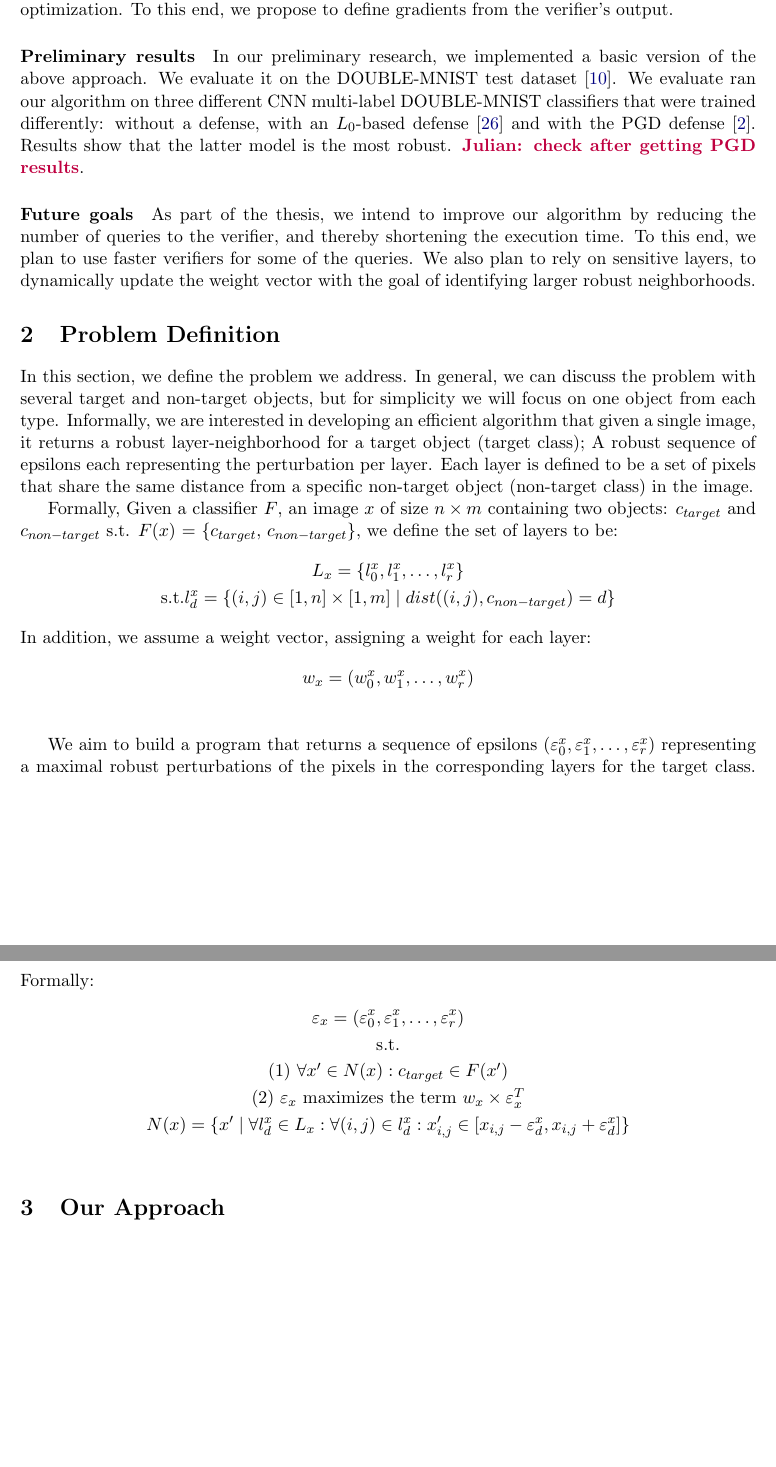
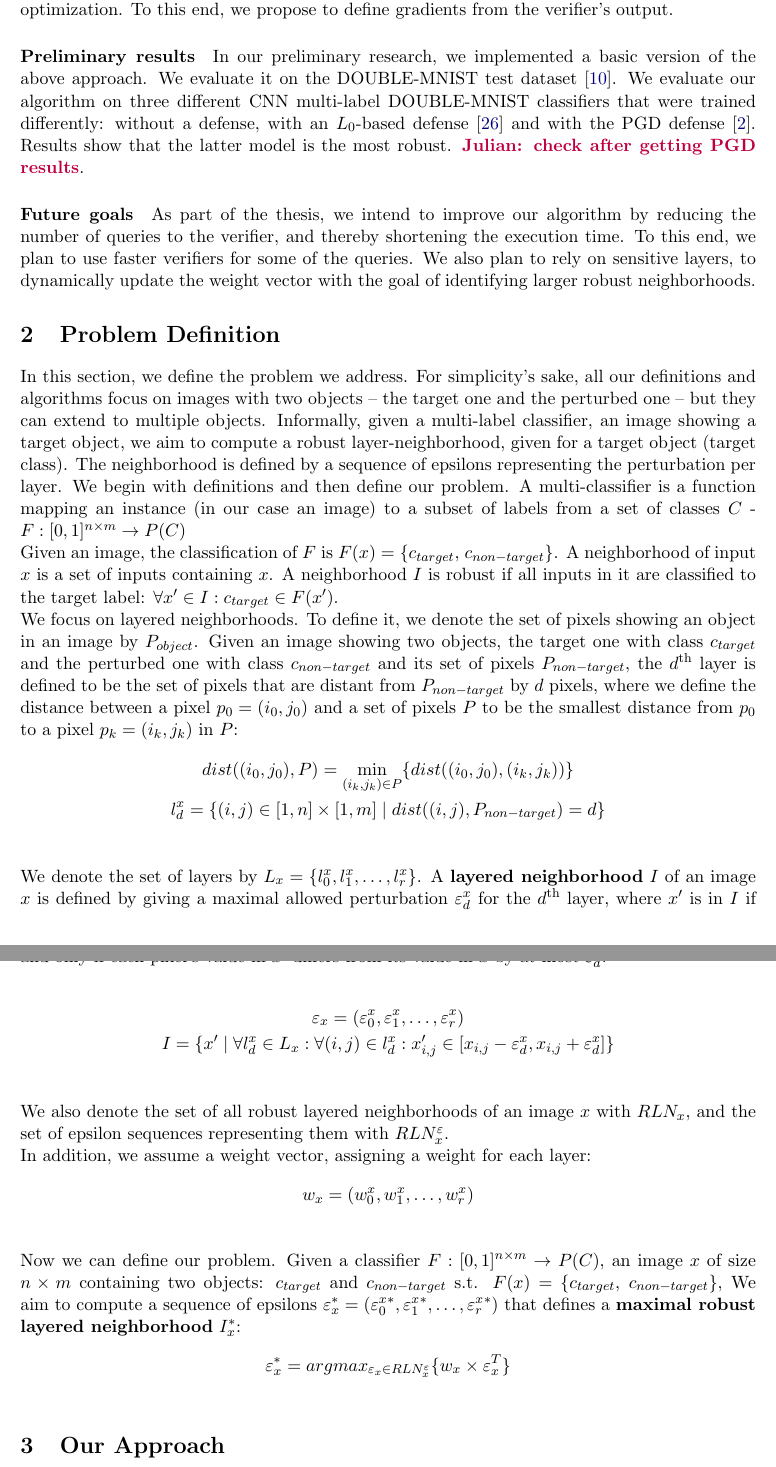
Before and after one commit to julianmour/Msc_thesis_proposal, a LaTeX document (main.tex, which reads OurApproach.tex, probDef.tex): two parts of pages 2 and 3 of 9 before the commit and two parts of pages 2 and 3 of 10 after it, joined at a grey line, cut so that both start at the same text, the shorter picture padded with empty space. The pictures show the PDF file out/main.pdf that the author committed with the source.

Commit message:
fixed our approach and problem definition

```diff
--- a/OurApproach.tex
+++ b/OurApproach.tex
@@ -37,6 +37,3 @@ In particular, the verifier only has to prove that one of the labels is the targ
     The CEGIS components takes a non-robust neighborhood and the previously robust neighborhood attempts to identify directions of the previously robust neighborhood that cannot be further expanded. %If the neighborhood checked by the verifier isn't robust, then we skip the optimization part.
     %Instead, we try to minimally shrink the neighborhood so that its robust.
     Computing the exact directions requires an exponential number of queries to the verifier.
-    Instead, we assume a cutting weights vector;
-    A cutting weight per layer, where we shrink the current non-robust layer-neighborhood in the direction of the previously robust neighborhood, each layer according to its cutting weight.
-    Formally:
--- a/probDef.tex
+++ b/probDef.tex
@@ -19,20 +13,49 @@ A layered neighborhood is \Dana{complete in words and mathematically}.
-We can define our problem.
-Given a classifier $F$\Dana{complete its function}, an image $x$ of size $n\times m$ containing two objects: $c_{target}$ and $c_{non-target}$ \textrm{s.t.} $F(x)$ = \{$c_{target}$, $c_{non-target}$\}, \Dana{probably merge with the above}
-we define the set of layers to be:
+A multi-classifier is a function mapping an instance (in our case an image) to a subset of labels from a set of classes $C$ -
+%\Dana{complete}
+$F:[0, 1]^{n \times m} \rightarrow P(C)$\\
+%\Dana{complete}.
+Given an image, the classification of $F$ is $F(x)$ = \{$c_{target}$, $c_{non-target}$\}.
+%\Dana{complete}.
+A neighborhood of input $x$ is a set of inputs containing $x$.
+A neighborhood $I$ is robust if all inputs in it are classified to the target label: $\forall x' \in I: c_{target} \in F(x').$\\
+%\Dana{complette with words and with mathematical notation}.
+We focus on layered neighborhoods.
+To define it, we denote the set of pixels showing an object in an image by $P_{object}$.
+Given an image showing two objects, the target one with class $c_{target}$ and the perturbed one with class $c_{non-target}$ and its set of pixels $P_{non-target}$, the $d^\text{th}$ layer is defined to be the set of pixels that are distant from $P_{non-target}$ by $d$ pixels, where we define the distance between a pixel $p_0 = (i_0, j_0)$ and a set of pixels $P$ to be the smallest distance from $p_0$ to a pixel $p_k = (i_k, j_k)$ in $P$:
 \begin{gather*}
-    L_x = \{l_0^x, l_1^x, \ldots, l_r^x\}\\
-    \textrm{s.t.}  l_d^x = \{(i,j) \in [1,n]\times [1,m] \mid dist((i, j), c_{non-target}) = d\}
+    dist((i_0,j_0), P) = \min_{(i_k, j_k) \in P}\{dist((i_0, j_0), (i_k, j_k))\}\\
+    l_d^x = \{(i,j) \in [1,n]\times [1,m] \mid dist((i, j), P_{non-target}) = d\}\\
 \end{gather*}
+%Formally, we define the set of layers $L_x$:
+%\begin{gather*}
+%    L_x = \{l_0^x, l_1^x, \ldots, l_r^x\}\\
+%    \textrm{s.t.}  l_d^x = \{(i,j) \in [1,n]\times [1,m] \mid dist((i, j),$ non-target object$) = d\}
+%\end{gather*}
+We denote the set of layers by $L_x = \{l_0^x, l_1^x, \ldots, l_r^x\}$.
+A \textbf{layered neighborhood} $I$ of an image $x$ is defined by giving a maximal allowed perturbation $\varepsilon_d^x$ for the $d^\text{th}$ layer, where $x'$ is in $I$ if and only if each pixel's value in $x'$ differs from its value in $x$ by at most $\varepsilon_d^x$:\\
+%\Dana{complete in words and mathematically}.
+\begin{gather*}
+    \varepsilon_x = (\varepsilon_0^x, \varepsilon_1^x, \ldots, \varepsilon_r^x)\\
+    I = \{x' \mid \forall l_d^x\in L_x: \forall (i,j)\in l_d^x: x'_{i,j} \in [x_{i,j}-\varepsilon_d^x, x_{i,j}+\varepsilon_d^x]\}\\
+\end{gather*}
+We also denote the set of all robust layered neighborhoods of an image $x$ with $RLN_x$, and the set of epsilon sequences representing them with $RLN_x^\varepsilon$.\\
 In addition, we assume a weight vector, assigning a weight for each layer:
 \begin{gather*}
     w_x = (w_0^x, w_1^x, \ldots, w_r^x)\\
 \end{gather*}
-\Dana{probably merge with the above}
-We aim to build a program that returns a sequence of epsilons $(\varepsilon_0^x, \varepsilon_1^x, \ldots, \varepsilon_r^x)$ representing a maximal robust perturbations of the pixels in the corresponding layers for the target class.
-Formally:
+Now we can define our problem.
+Given a classifier $F:[0, 1]^{n \times m} \rightarrow P(C)$, an image $x$ of size $n\times m$ containing two objects: $c_{target}$ and $c_{non-target}$ \textrm{s.t.} $F(x)$ = \{$c_{target}$, $c_{non-target}$\},
+%\Dana{probably merge with the above}
+%we define the set of layers to be:
+%\begin{gather*}
+%    L_x = \{l_0^x, l_1^x, \ldots, l_r^x\}\\
+%    \textrm{s.t.}  l_d^x = \{(i,j) \in [1,n]\times [1,m] \mid dist((i, j), c_{non-target}) = d\}
+%\end{gather*}
+%In addition, we assume a weight vector, assigning a weight for each layer:
+%\begin{gather*}
+%    w_x = (w_0^x, w_1^x, \ldots, w_r^x)\\
+%\end{gather*}
+%\Dana{probably merge with the above}
+We aim to compute a sequence of epsilons $\varepsilon_x^* = ({\varepsilon_0^x}^*, {\varepsilon_1^x}^*, \ldots, {\varepsilon_r^x}^*)$ that defines a \textbf{maximal robust layered neighborhood} $I_x^*$:
 \begin{gather*}
-    \varepsilon_x = (\varepsilon_0^x, \varepsilon_1^x, \ldots, \varepsilon_r^x)\\
-    \textrm{s.t.}\\
-    (1)  \forall x' \in N(x): c_{target} \in F(x')\\
-    (2)  \varepsilon_x  maximizes the term  w_x \times \varepsilon_x^T\\
-    N(x) = \{x' \mid \forall l_d^x\in L_x: \forall (i,j)\in l_d^x: x'_{i,j} \in [x_{i,j}-\varepsilon_d^x, x_{i,j}+\varepsilon_d^x]\}\\
+    \varepsilon_x^*  = argmax_{\varepsilon_x \in RLN_x^\varepsilon} \{w_x \times \varepsilon_x^T\}\\
```
Also changed, not shown: PreResults.tex (+11 -3 lines), arch.PNG (added), arch_labeled.PNG (added), out/main.pdf, OurApproach.tex (6 more changed lines), probDef.tex (19 more changed lines), 4 other files.
